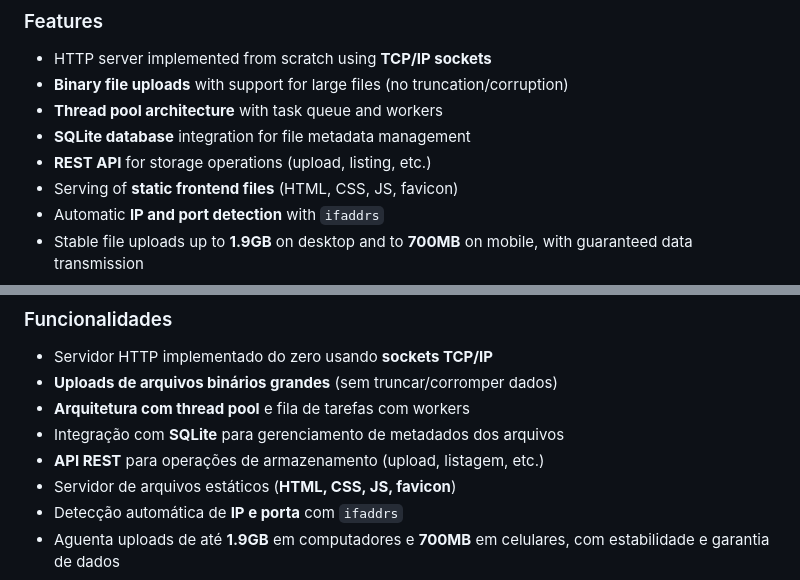
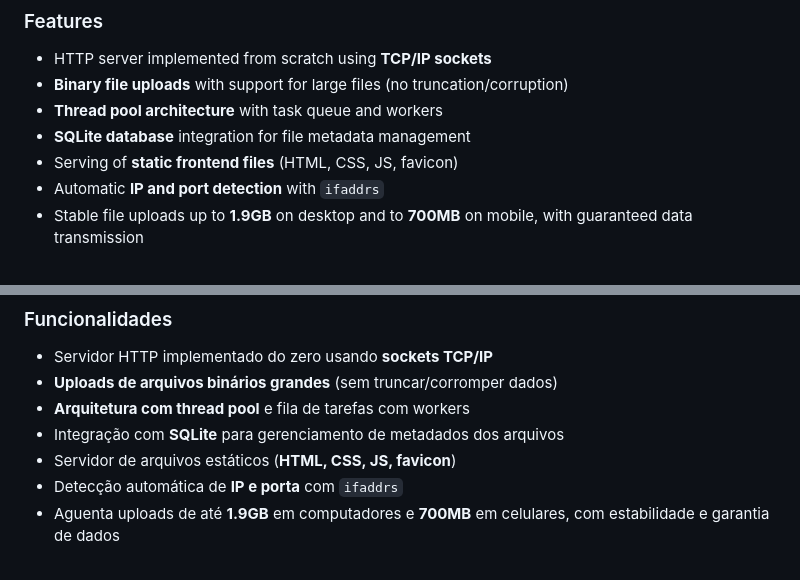
Before and after one commit to ribeiro-boll/C-Storage-Server, a Markdown page: README.md, 2 parts joined by grey strips. Rendered like a GitHub page.

```diff
--- a/README.md
+++ b/README.md
@@ -25,7 +25,6 @@ The server also supports serving static files (HTML, CSS, JS, favicon), making i
 - **Binary file uploads** with support for large files (no truncation/corruption)
 - **Thread pool architecture** with task queue and workers
 - **SQLite database** integration for file metadata management
-- **REST API** for storage operations (upload, listing, etc.)
 - Serving of **static frontend files** (HTML, CSS, JS, favicon)
 - Automatic **IP and port detection** with `ifaddrs`
 - Stable file uploads up to **1.9GB** on desktop and to **700MB** on mobile, with guaranteed data transmission
@@ -59,7 +58,6 @@ Além disso, também pode servir arquivos estáticos (HTML, CSS, JS, favicon), t
 - **Uploads de arquivos binários grandes** (sem truncar/corromper dados)
 - **Arquitetura com thread pool** e fila de tarefas com workers
 - Integração com **SQLite** para gerenciamento de metadados dos arquivos
-- **API REST** para operações de armazenamento (upload, listagem, etc.)
 - Servidor de arquivos estáticos (**HTML, CSS, JS, favicon**)
 - Detecção automática de **IP e porta** com `ifaddrs`
 - Aguenta uploads de até **1.9GB** em computadores e **700MB** em celulares, com estabilidade e garantia de dados
```
